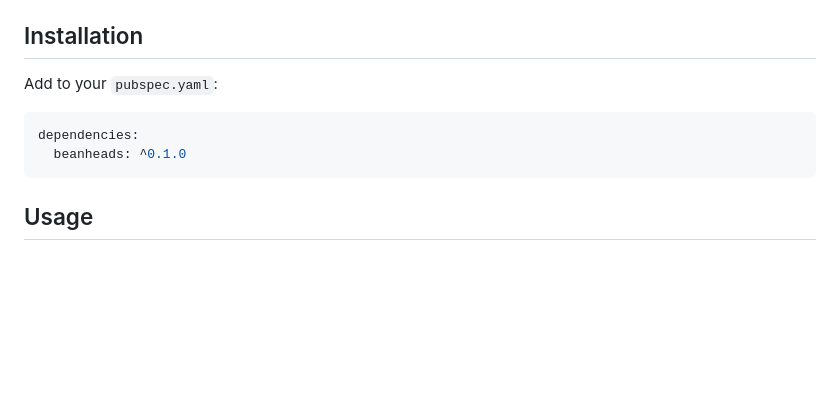
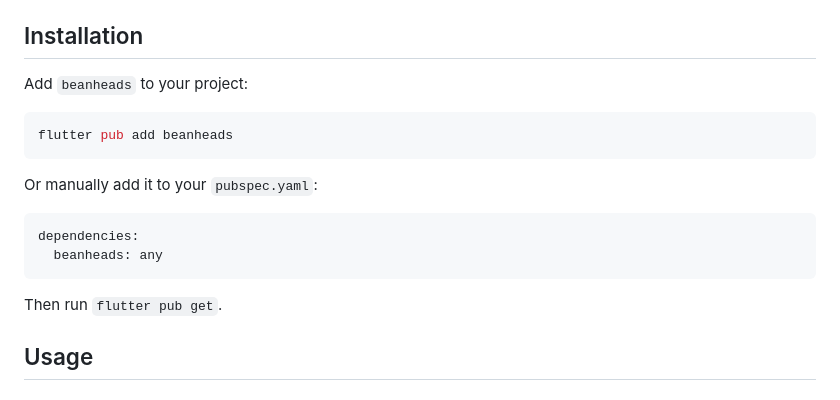
Before and after one commit to dartfika/beanheads-dart, a Markdown page: README.md, the part around the change. Drawn GitHub-style; blank space fills up the shorter version.

Commit message:
docs: improve installation instructions in README

````diff
--- a/README.md
+++ b/README.md
@@ -21,12 +21,20 @@ Dart port of [BeanHeads](https://github.com/RobertBroersma/beanheads) by Robert
 
 ## Installation
 
-Add to your `pubspec.yaml`:
+Add `beanheads` to your project:
+
+```bash
+flutter pub add beanheads
+```
+
+Or manually add it to your `pubspec.yaml`:
 
 ```yaml
 dependencies:
-  beanheads: ^0.1.0
+  beanheads: any
 ```
+
+Then run `flutter pub get`.
 
 ## Usage
 
````
